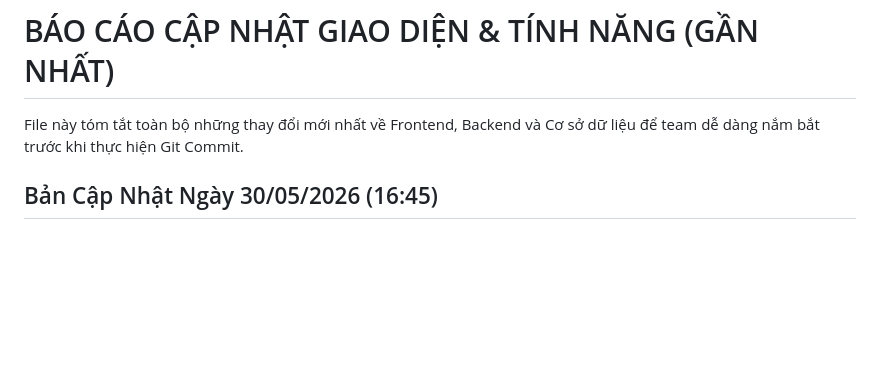
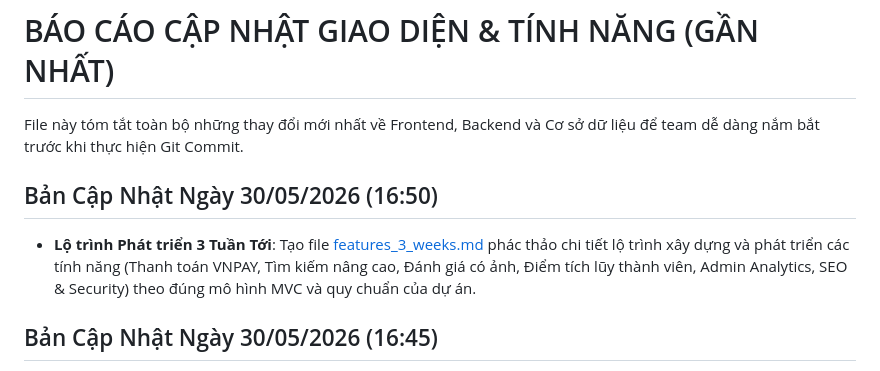
Before and after one commit to Flynn0211/webmayanh, a Markdown page: CHANGELOG.md, the part around the change. GitHub-like rendering; blank space fills up the shorter version.

Commit message:
docs: add three-week features roadmap and update changelog

```diff
--- a/CHANGELOG.md
+++ b/CHANGELOG.md
@@ -1,6 +1,9 @@
 # BÁO CÁO CẬP NHẬT GIAO DIỆN & TÍNH NĂNG (GẦN NHẤT)
 
 File này tóm tắt toàn bộ những thay đổi mới nhất về Frontend, Backend và Cơ sở dữ liệu để team dễ dàng nắm bắt trước khi thực hiện Git Commit.
+
+## Bản Cập Nhật Ngày 30/05/2026 (16:50)
+- **Lộ trình Phát triển 3 Tuần Tới**: Tạo file [features_3_weeks.md](file:///c:/xampp/htdocs/webmayanh/features_3_weeks.md) phác thảo chi tiết lộ trình xây dựng và phát triển các tính năng (Thanh toán VNPAY, Tìm kiếm nâng cao, Đánh giá có ảnh, Điểm tích lũy thành viên, Admin Analytics, SEO & Security) theo đúng mô hình MVC và quy chuẩn của dự án.
 
 ## Bản Cập Nhật Ngày 30/05/2026 (16:45)
 - **Hệ thống Đăng nhập & Mật khẩu**: Chuyển đổi mã hóa mật khẩu sang password_hash() với cơ chế "tự động chuyển đổi" cho người dùng cũ. Sửa lại luồng redirect chuẩn thay vì in mã JavaScript thẻ <script>.
```
Also changed, not shown: features_3_weeks.md (added, +132 -0 lines).
